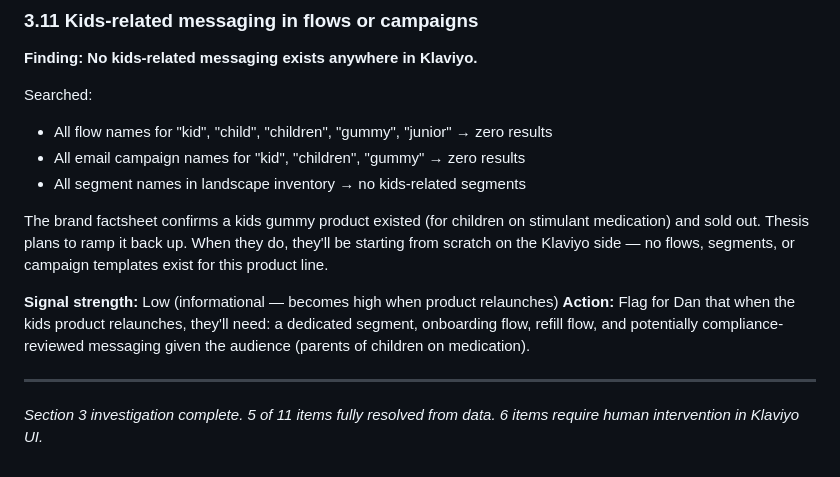
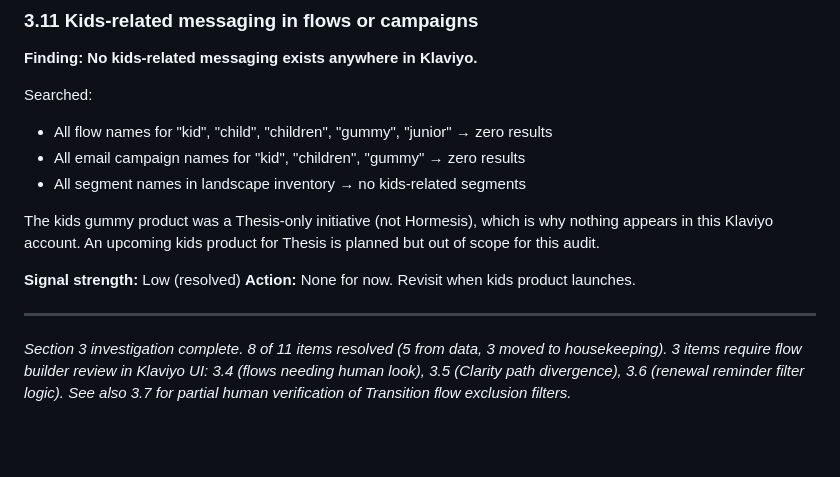
Before and after one commit to brycedallashoward/thesis-audit, a Markdown page: insights.md, the part around one of its changes. GitHub-like rendering; blank space fills up the shorter version.

```diff
--- a/insights.md
+++ b/insights.md
@@ -220,11 +197,11 @@ Searched:
 - All email campaign names for "kid", "children", "gummy" → zero results
 - All segment names in landscape inventory → no kids-related segments
 
-The brand factsheet confirms a kids gummy product existed (for children on stimulant medication) and sold out. Thesis plans to ramp it back up. When they do, they'll be starting from scratch on the Klaviyo side — no flows, segments, or campaign templates exist for this product line.
+The kids gummy product was a Thesis-only initiative (not Hormesis), which is why nothing appears in this Klaviyo account. An upcoming kids product for Thesis is planned but out of scope for this audit.
 
-**Signal strength:** Low (informational — becomes high when product relaunches)
-**Action:** Flag for Dan that when the kids product relaunches, they'll need: a dedicated segment, onboarding flow, refill flow, and potentially compliance-reviewed messaging given the audience (parents of children on medication).
+**Signal strength:** Low (resolved)
+**Action:** None for now. Revisit when kids product launches.
 
 ---
 
-*Section 3 investigation complete. 5 of 11 items fully resolved from data. 6 items require human intervention in Klaviyo UI.*
+*Section 3 investigation complete. 8 of 11 items resolved (5 from data, 3 moved to housekeeping). 3 items require flow builder review in Klaviyo UI: 3.4 (flows needing human look), 3.5 (Clarity path divergence), 3.6 (renewal reminder filter logic). See also 3.7 for partial human verification of Transition flow exclusion filters.*
```
Also changed, not shown: other parts of insights.md (+18 -41 lines).
